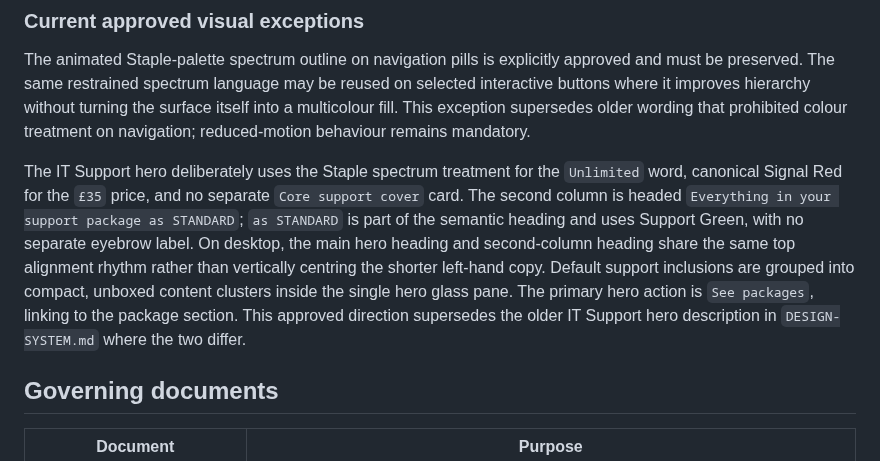
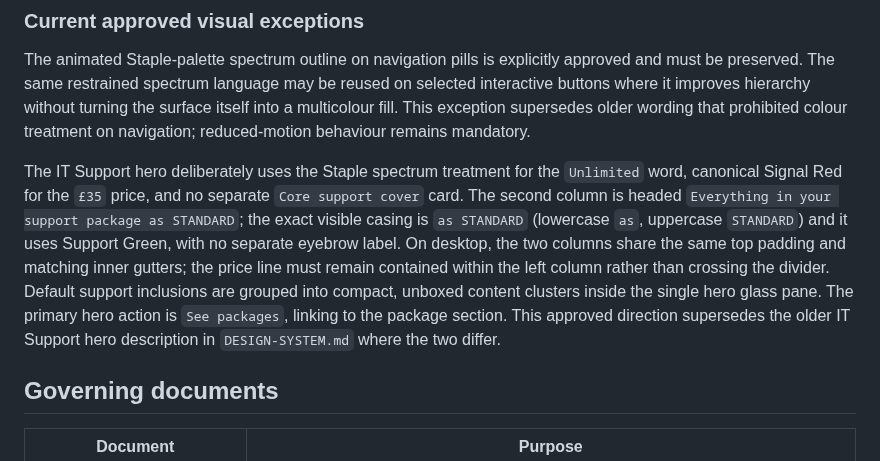
Before and after one commit to charliehart2k-tech/stapleit-website, a Markdown page: STANDARDS-INDEX.md, the part around the change. GitHub-like rendering.

Commit message:
Lock IT Support hero casing and alignment contract

```diff
--- a/STANDARDS-INDEX.md
+++ b/STANDARDS-INDEX.md
@@ -18,7 +18,7 @@ Do not silently invent a new convention. If a genuine design or engineering deci
 
 The animated Staple-palette spectrum outline on navigation pills is explicitly approved and must be preserved. The same restrained spectrum language may be reused on selected interactive buttons where it improves hierarchy without turning the surface itself into a multicolour fill. This exception supersedes older wording that prohibited colour treatment on navigation; reduced-motion behaviour remains mandatory.
 
-The IT Support hero deliberately uses the Staple spectrum treatment for the `Unlimited` word, canonical Signal Red for the `£35` price, and no separate `Core support cover` card. The second column is headed `Everything in your support package as STANDARD`; `as STANDARD` is part of the semantic heading and uses Support Green, with no separate eyebrow label. On desktop, the main hero heading and second-column heading share the same top alignment rhythm rather than vertically centring the shorter left-hand copy. Default support inclusions are grouped into compact, unboxed content clusters inside the single hero glass pane. The primary hero action is `See packages`, linking to the package section. This approved direction supersedes the older IT Support hero description in `DESIGN-SYSTEM.md` where the two differ.
+The IT Support hero deliberately uses the Staple spectrum treatment for the `Unlimited` word, canonical Signal Red for the `£35` price, and no separate `Core support cover` card. The second column is headed `Everything in your support package as STANDARD`; the exact visible casing is `as STANDARD` (lowercase `as`, uppercase `STANDARD`) and it uses Support Green, with no separate eyebrow label. On desktop, the two columns share the same top padding and matching inner gutters; the price line must remain contained within the left column rather than crossing the divider. Default support inclusions are grouped into compact, unboxed content clusters inside the single hero glass pane. The primary hero action is `See packages`, linking to the package section. This approved direction supersedes the older IT Support hero description in `DESIGN-SYSTEM.md` where the two differ.
 
 ## Governing documents
 
```
